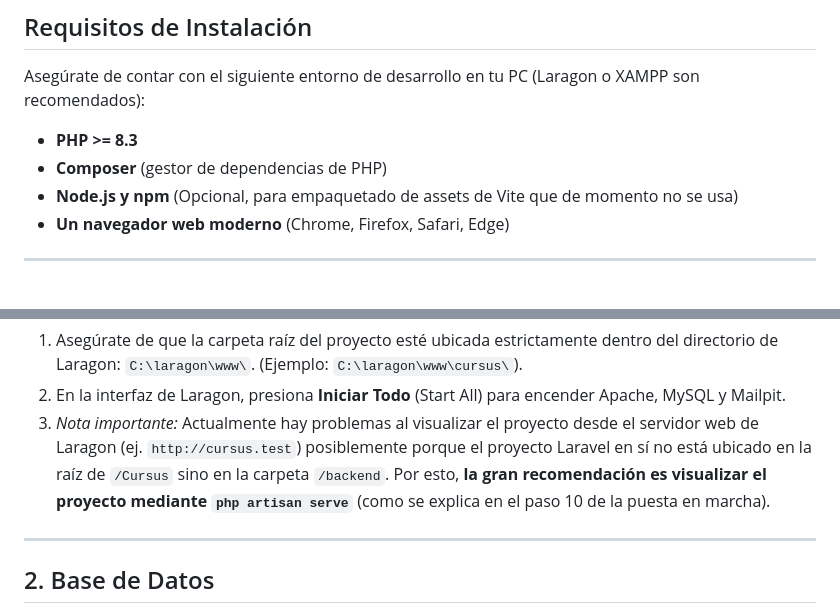
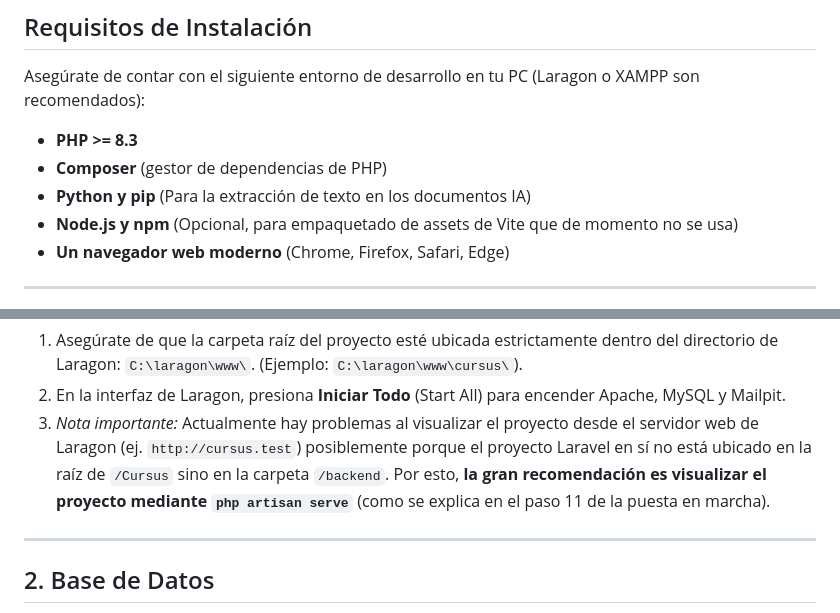
Before and after one commit to leandronahuel6/Cursus, a Markdown page: backend/docs/guia_inicio_rapido_configuracion_entorno_local.md, 2 parts joined by grey strips. GitHub-like rendering.

```diff
--- a/backend/docs/guia_inicio_rapido_configuracion_entorno_local.md
+++ b/backend/docs/guia_inicio_rapido_configuracion_entorno_local.md
@@ -12,6 +12,7 @@ Asegúrate de contar con el siguiente entorno de desarrollo en tu PC (Laragon o
 
 - **PHP >= 8.3**
 - **Composer** (gestor de dependencias de PHP)
+- **Python y pip** (Para la extracción de texto en los documentos IA)
 - **Node.js y npm** (Opcional, para empaquetado de assets de Vite que de momento no se usa)
 - **Un navegador web moderno** (Chrome, Firefox, Safari, Edge)
 
@@ -37,7 +38,7 @@ Para poder usar comandos como `php` o `composer` desde cualquier terminal, neces
 
 1. Asegúrate de que la carpeta raíz del proyecto esté ubicada estrictamente dentro del directorio de Laragon: `C:\laragon\www\`. (Ejemplo: `C:\laragon\www\cursus\`).
 2. En la interfaz de Laragon, presiona **Iniciar Todo** (Start All) para encender Apache, MySQL y Mailpit.
-3. _Nota importante:_ Actualmente hay problemas al visualizar el proyecto desde el servidor web de Laragon (ej. `http://cursus.test`) posiblemente porque el proyecto Laravel en sí no está ubicado en la raíz de `/Cursus` sino en la carpeta `/backend`. Por esto, **la gran recomendación es visualizar el proyecto mediante `php artisan serve`** (como se explica en el paso 10 de la puesta en marcha).
+3. _Nota importante:_ Actualmente hay problemas al visualizar el proyecto desde el servidor web de Laragon (ej. `http://cursus.test`) posiblemente porque el proyecto Laravel en sí no está ubicado en la raíz de `/Cursus` sino en la carpeta `/backend`. Por esto, **la gran recomendación es visualizar el proyecto mediante `php artisan serve`** (como se explica en el paso 11 de la puesta en marcha).
 
 ---
 
```
Also changed, not shown: other parts of backend/docs/guia_inicio_rapido_configuracion_entorno_local.md (+20 -9 lines).
